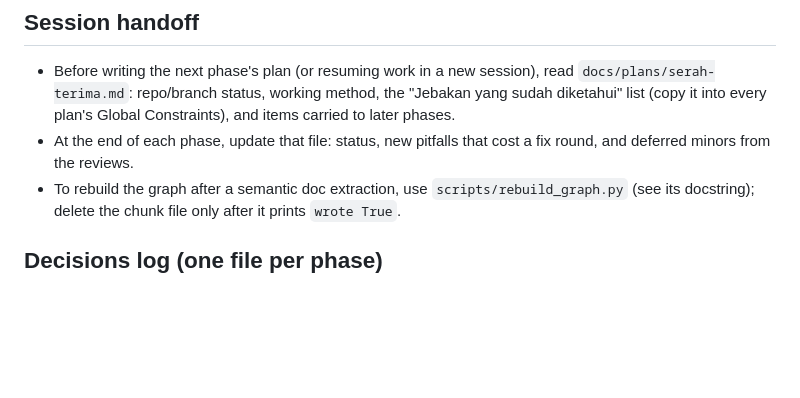
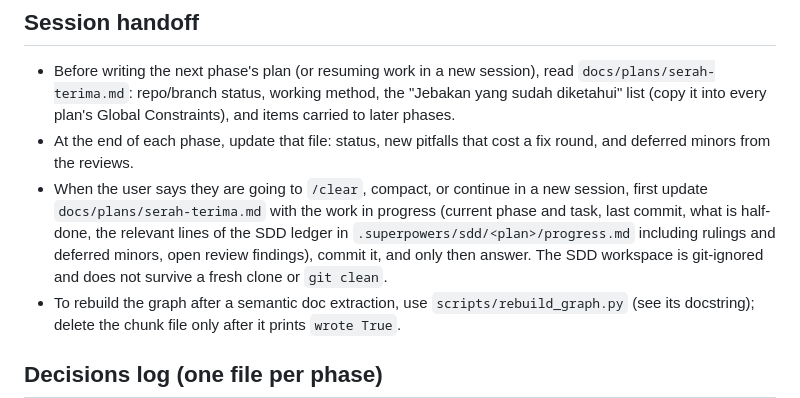
Before and after one commit to Kyzent-Dev/SIMON, a Markdown page: CLAUDE.md, the part around the change. Rendered like a GitHub page; blank space fills up the shorter version.

Commit message:
CLAUDE.md: perbarui serah terima sebelum clear/sesi baru
Co-Authored-By: Claude Opus 5.5 <noreply@anthropic.com>

```diff
--- a/CLAUDE.md
+++ b/CLAUDE.md
@@ -22,6 +22,7 @@ Before writing or changing anything visual — Blade views, Blade/Livewire compo
 ## Session handoff
 - Before writing the next phase's plan (or resuming work in a new session), read `docs/plans/serah-terima.md`: repo/branch status, working method, the "Jebakan yang sudah diketahui" list (copy it into every plan's Global Constraints), and items carried to later phases.
 - At the end of each phase, update that file: status, new pitfalls that cost a fix round, and deferred minors from the reviews.
+- When the user says they are going to `/clear`, compact, or continue in a new session, first update `docs/plans/serah-terima.md` with the work in progress (current phase and task, last commit, what is half-done, the relevant lines of the SDD ledger in `.superpowers/sdd/<plan>/progress.md` including rulings and deferred minors, open review findings), commit it, and only then answer. The SDD workspace is git-ignored and does not survive a fresh clone or `git clean`.
 - To rebuild the graph after a semantic doc extraction, use `scripts/rebuild_graph.py` (see its docstring); delete the chunk file only after it prints `wrote True`.
 
 ## Decisions log (one file per phase)
```
